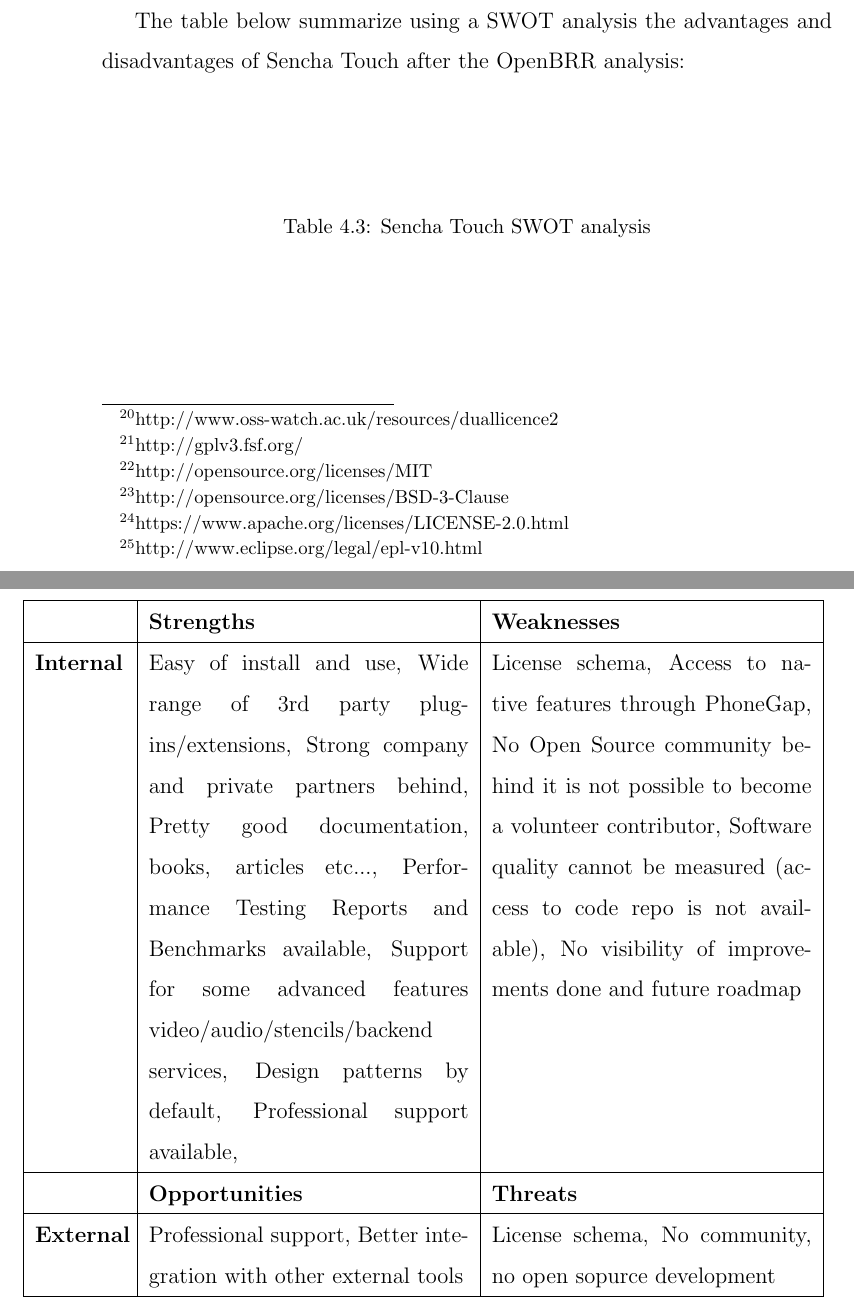
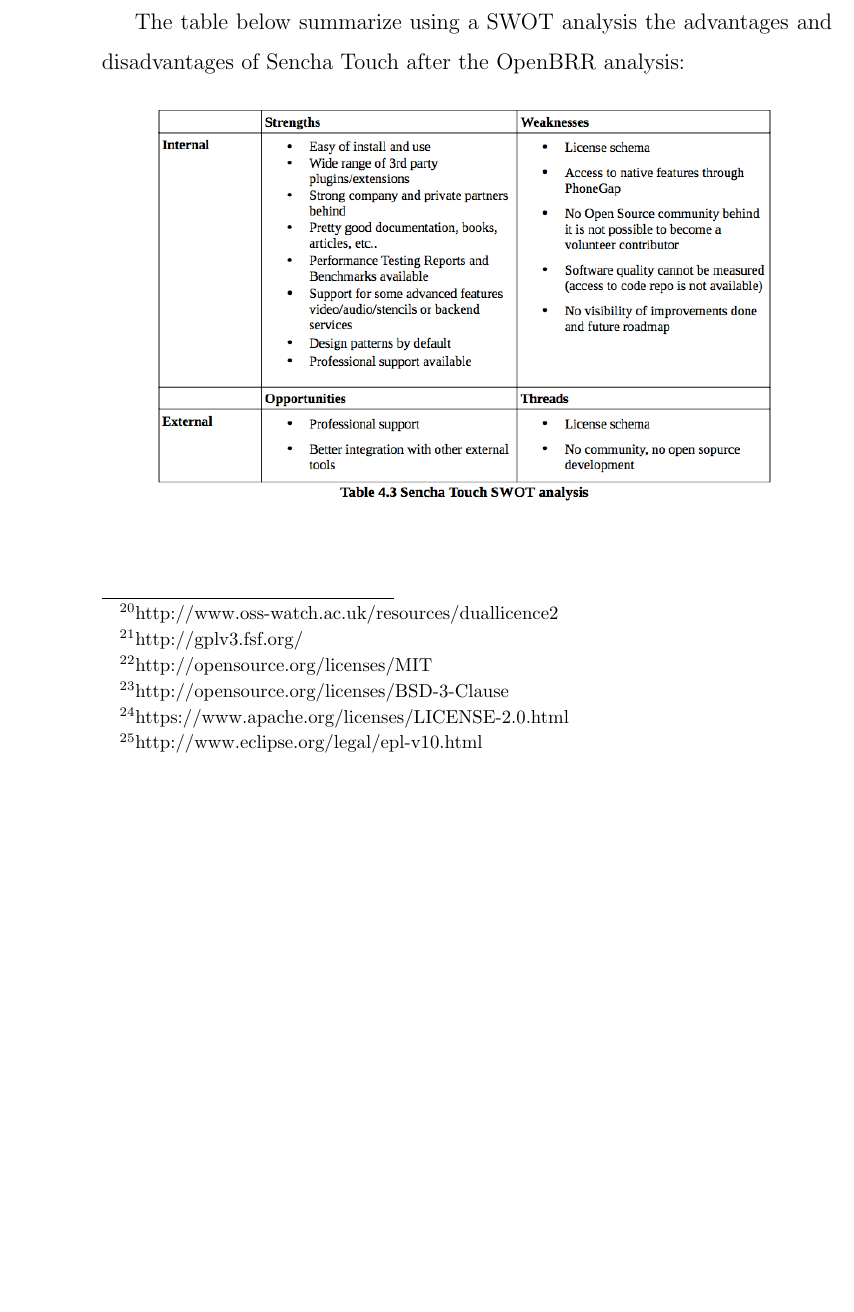
Before and after one commit to eparrillae/eparrillae-mswl-thesis, a LaTeX thesis (MasterThesis/thesis/memoria.tex): two parts of pages 50 and 51 of 69 before the commit and part of page 48 of 65 after it, the two joined at a grey line, cut so that both start at the same text, the shorter picture padded with empty space. The pictures show the PDF file MasterThesis/thesis/memoria.pdf that the author committed with the source.

Commit message:
Added tables for SWOT analysis

```diff
--- a/MasterThesis/thesis/memoria.tex
+++ b/MasterThesis/thesis/memoria.tex
@@ -636,4 +590,3 @@
 
 The table below summarizes using a SWOT analysis, the advantages and disadvantages of jQuery Mobile after the OpenBRR analysis:
 
-\begin{center}
@@ -643,16 +592,0 @@
-    \hline
-    & \textbf{Strengths} & \textbf{Weaknesses} \\ \hline
-    \textbf{Internal} &
-    Easy of install and use, % Strengths
-    Wide range of 3rd party plugins/extensions,
-    Weak-copyleft MIT license,
-    Strong Open Source community behind,
-    Pretty good documentation, books, articles etc...,
-    Code repository available in Github contributors can join to the core team
-    & No Performance Testing Reports and Benchmarks available, % Weaknesses
-    Access to native features through PhoneGap,
-    No support for some advanced features video/audio/stencils/backend services,
-    No design patterns by default,
-    No professional support\\ \hline
-    & \textbf{Opportunities} & \textbf{Threats} \\ \hline
-    \textbf{External}
@@ -666,3 +594,6 @@
+    \centering
+    \includegraphics[width=12cm, keepaspectratio]{img/table42.png}
+ \end{figure}
 
 \subsection{Sencha Touch Results}
 \label{Sencha Touch Results}
@@ -727,34 +658,10 @@
 
 The table below summarize using a SWOT analysis the advantages and disadvantages of Sencha Touch after the OpenBRR analysis:
 
-\begin{center}
-\rowcolors{1}{}{}
-    \captionof{table}{Sencha Touch SWOT analysis}
-    \begin{tabular}{ | p{1.7cm} | p{6cm} | p{6cm} |}
-    \hline
-    & \textbf{Strengths} & \textbf{Weaknesses} \\ \hline
-    \textbf{Internal} &
-    Easy of install and use, % Strengths
-    Wide range of 3rd party plugins/extensions,
-    Strong company and private partners behind,
-    Pretty good documentation, books, articles etc...,
-    Performance Testing Reports and Benchmarks available,
-    Support for some advanced features video/audio/stencils/backend services,
-    Design patterns by default,
-    Professional support available,
-    & License schema, % Weaknesses
-    Access to native features through PhoneGap,
-    No Open Source community behind it is not possible to become a volunteer contributor,
-    Software quality cannot be measured (access to code repo is not available),
-    No visibility of improvements done and future roadmap\\ \hline
-    & \textbf{Opportunities} & \textbf{Threats} \\ \hline
-    \textbf{External}
-    & Professional support, % Opportunities
-    Better integration with other external tools
-    & License schema, % Threats
-    No community, no open sopurce development\\ \hline
-    \end{tabular}
-\end{center}
+\begin{figure}[H]
+    \centering
+    \includegraphics[width=12cm, keepaspectratio]{img/table43.png}
+ \end{figure}
 
 %%%%%%%%%%%%%%%%%%%%%%%%%%%%%%%%%%%%%%
 
```
Also changed, not shown: MasterThesis/thesis/img/table11.png (added), MasterThesis/thesis/img/table12.png (added), MasterThesis/thesis/img/table42.png (added), MasterThesis/thesis/img/table43.png (added), MasterThesis/thesis/memoria.pdf, MasterThesis/thesis/memoria.tex (74 more changed lines).
